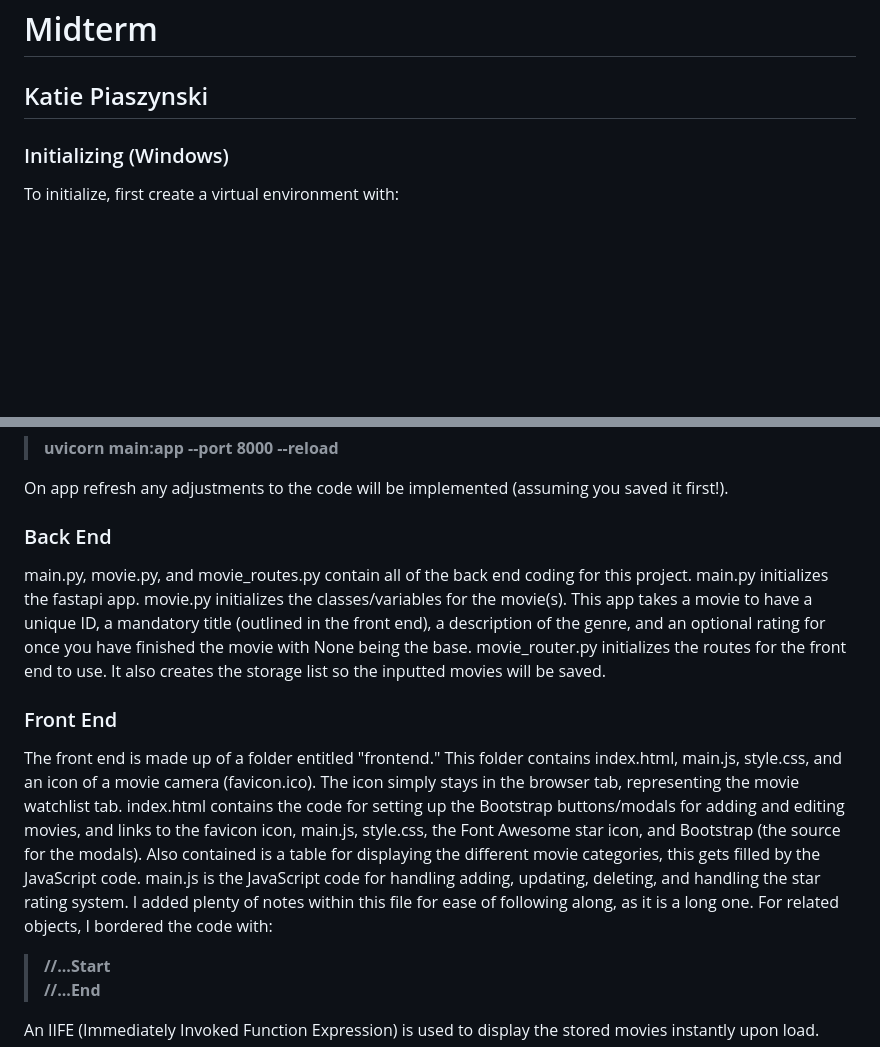
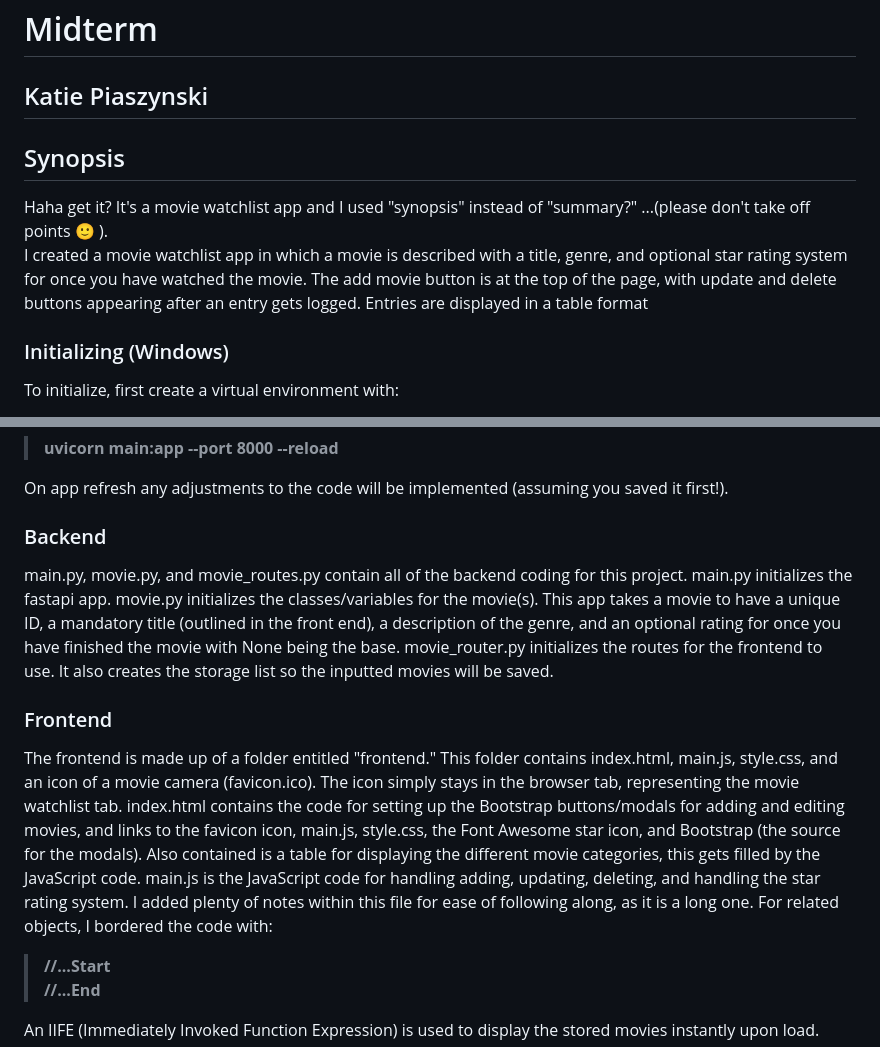
Before and after one commit to kpiaszynski/Midterm, a Markdown page: README.md, 2 parts joined by grey strips. GitHub-like rendering; blank space fills up the shorter version.

```diff
--- a/README.md
+++ b/README.md
@@ -1,5 +1,10 @@
 # Midterm
 ## Katie Piaszynski
+
+## Synopsis
+Haha get it? It's a movie watchlist app and I used "synopsis" instead of "summary?" ...(please don't take off points 🙂 ).
+I created a movie watchlist app in which a movie is described with a title, genre, and optional star rating system for once you have watched the movie. The add movie button is at the top of the page, with update and delete buttons appearing after an entry gets logged. Entries are displayed in a table format
+
 
 ### Initializing (Windows)
 To initialize, first create a virtual environment with:
@@ -18,12 +23,12 @@ To access your watchlist, utilize uvicorn with:
 
 On app refresh any adjustments to the code will be implemented (assuming you saved it first!).
 
-### Back End
-main.py, movie.py, and movie_routes.py contain all of the back end coding for this project. main.py initializes the fastapi app. movie.py initializes the classes/variables for the movie(s). This app takes a movie to have a unique ID, a mandatory title (outlined in the front end), a description of the genre, and an optional rating for once you have finished the movie with None being the base. movie_router.py initializes the routes for the front end to use. It also creates the storage list so the inputted movies will be saved.
+### Backend
+main.py, movie.py, and movie_routes.py contain all of the backend coding for this project. main.py initializes the fastapi app. movie.py initializes the classes/variables for the movie(s). This app takes a movie to have a unique ID, a mandatory title (outlined in the front end), a description of the genre, and an optional rating for once you have finished the movie with None being the base. movie_router.py initializes the routes for the frontend to use. It also creates the storage list so the inputted movies will be saved.
 
 
-### Front End
-The front end is made up of a folder entitled "frontend." This folder contains index.html, main.js, style.css, and an icon of a movie camera (favicon.ico). The icon simply stays in the browser tab, representing the movie watchlist tab. index.html contains the code for setting up the Bootstrap buttons/modals for adding and editing movies, and links to the favicon icon, main.js, style.css, the Font Awesome star icon, and Bootstrap (the source for the modals). Also contained is a table for displaying the different movie categories, this gets filled by the JavaScript code. main.js is the JavaScript code for handling adding, updating, deleting, and handling the star rating system. I added plenty of notes within this file for ease of following along, as it is a long one. For related objects, I bordered the code with:
+### Frontend
+The frontend is made up of a folder entitled "frontend." This folder contains index.html, main.js, style.css, and an icon of a movie camera (favicon.ico). The icon simply stays in the browser tab, representing the movie watchlist tab. index.html contains the code for setting up the Bootstrap buttons/modals for adding and editing movies, and links to the favicon icon, main.js, style.css, the Font Awesome star icon, and Bootstrap (the source for the modals). Also contained is a table for displaying the different movie categories, this gets filled by the JavaScript code. main.js is the JavaScript code for handling adding, updating, deleting, and handling the star rating system. I added plenty of notes within this file for ease of following along, as it is a long one. For related objects, I bordered the code with:
 > **//...Start**
 > **//...End**
 
```
